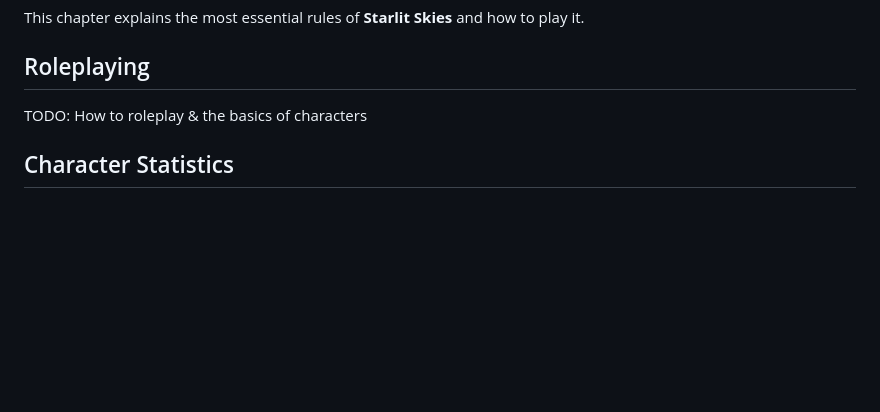
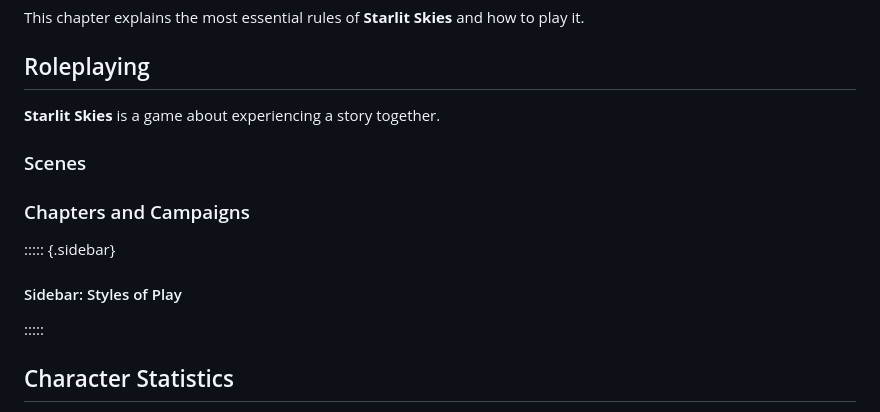
Before and after one commit to AuroraAmissa/StarlitSkies, a Markdown page: content/chapters/ch2-how-to-play.md, the part around the change. GitHub-like rendering; blank space fills up the shorter version.

```diff
--- a/content/chapters/ch2-how-to-play.md
+++ b/content/chapters/ch2-how-to-play.md
@@ -5,7 +5,19 @@ This chapter explains the most essential rules of **Starlit Skies** and how to p
 
 ## Roleplaying
 
-TODO: How to roleplay & the basics of characters
+**Starlit Skies** is a game about experiencing a story together.
+
+### Scenes
+
+### Chapters and Campaigns
+
+::::: {.sidebar}
+#### Sidebar: Styles of Play
+
+
+:::::
+
+###
 
 ## Character Statistics
 
```
